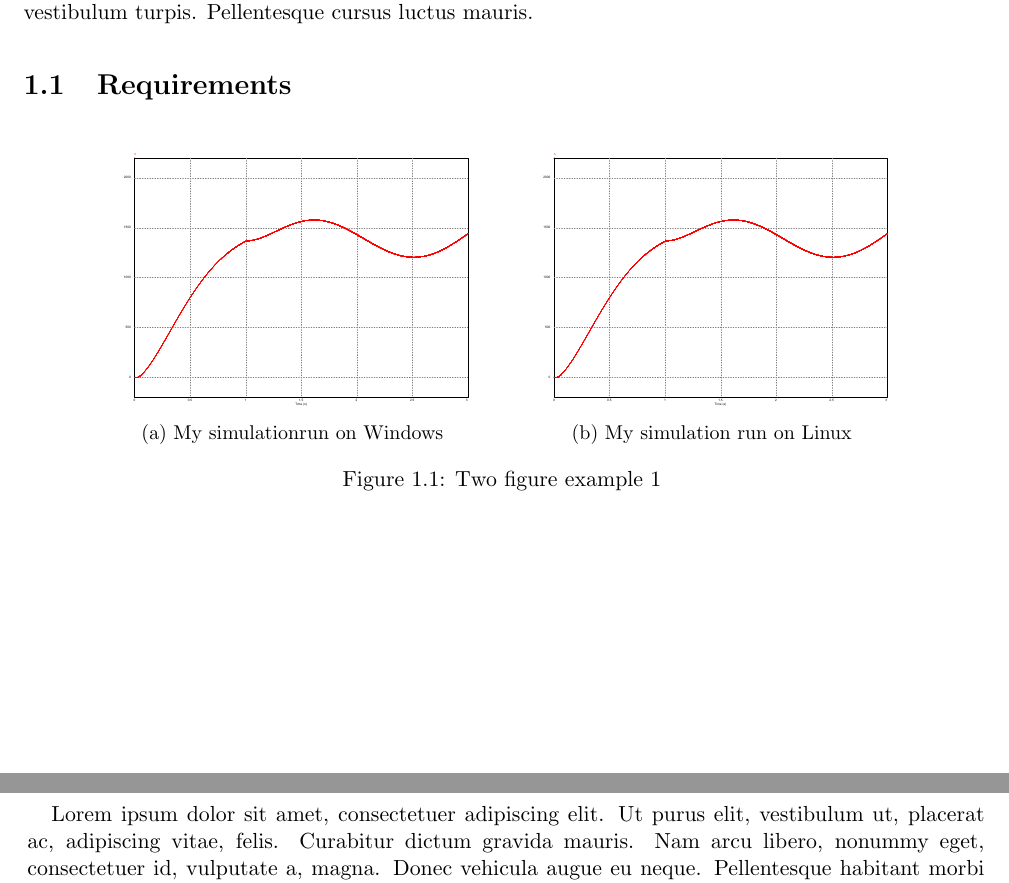
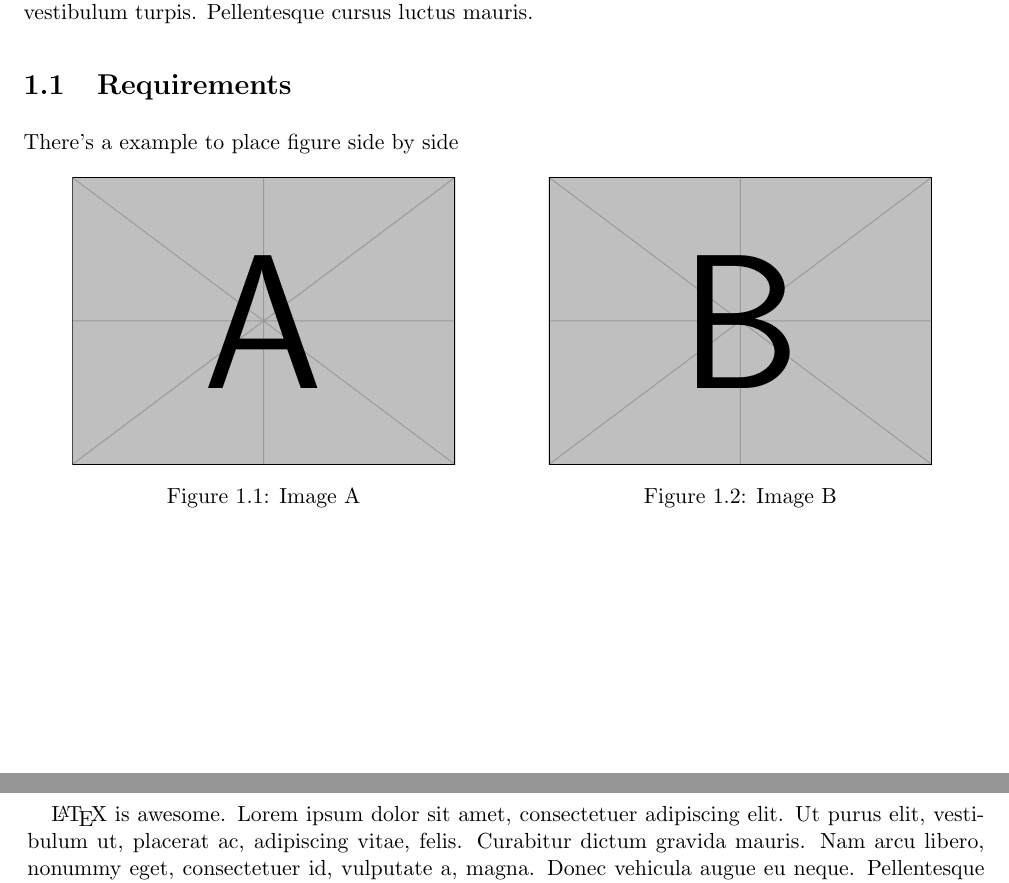
Before and after one commit to CharlieLeee/BIT-Report-LaTeX, a LaTeX book (English template/main.tex): two parts of pages 4 and 5 of 8, joined at a grey line, cut so that both start at the same text. Compiled offline with pdfLaTeX.

Commit message:
fix subfig conflicts issue when compiling with TexLive2017 on Linux

```diff
--- a/English template/main.tex
+++ b/English template/main.tex
@@ -149,21 +149,25 @@ LaTex, BIT
 
 \section{Requirements}
 
+There's a example to place figure side by side
 \begin{figure}[h]
 	\centering
-	\subfloat[My simulationrun on Windows]{{\includegraphics[width=6.5cm]{single_sine_perturb} }}%
-	\qquad
-	\subfloat[My simulation run on Linux]{{\includegraphics[width=6.5cm]{single_sine_perturb} }}%
-	\caption{Two figure example 1}%
-	\label{fig:Two figure}%
+	\begin{minipage}[c]{0.4\linewidth}
+		\includegraphics[width=\linewidth]{example-image-a}
+		\caption{Image A}
+	\end{minipage}
+	\hspace{1.4cm}
+	\begin{minipage}[c]{0.4\linewidth}
+		\includegraphics[width=\linewidth]{example-image-b}
+		\caption{Image B}
+	\end{minipage}%
 \end{figure}
-
 
 \chapter{Introduction}\label{chapt:intro}
 
 
 
-\lipsum[1]
+\LaTeX~is awesome. \lipsum[1]
 
 \vspace{0.6cm}
 \begin{tcolorbox}[title=\textbf{tcolorbox example}]
```
Also changed, not shown: English template/main.tex (6 more changed lines).
